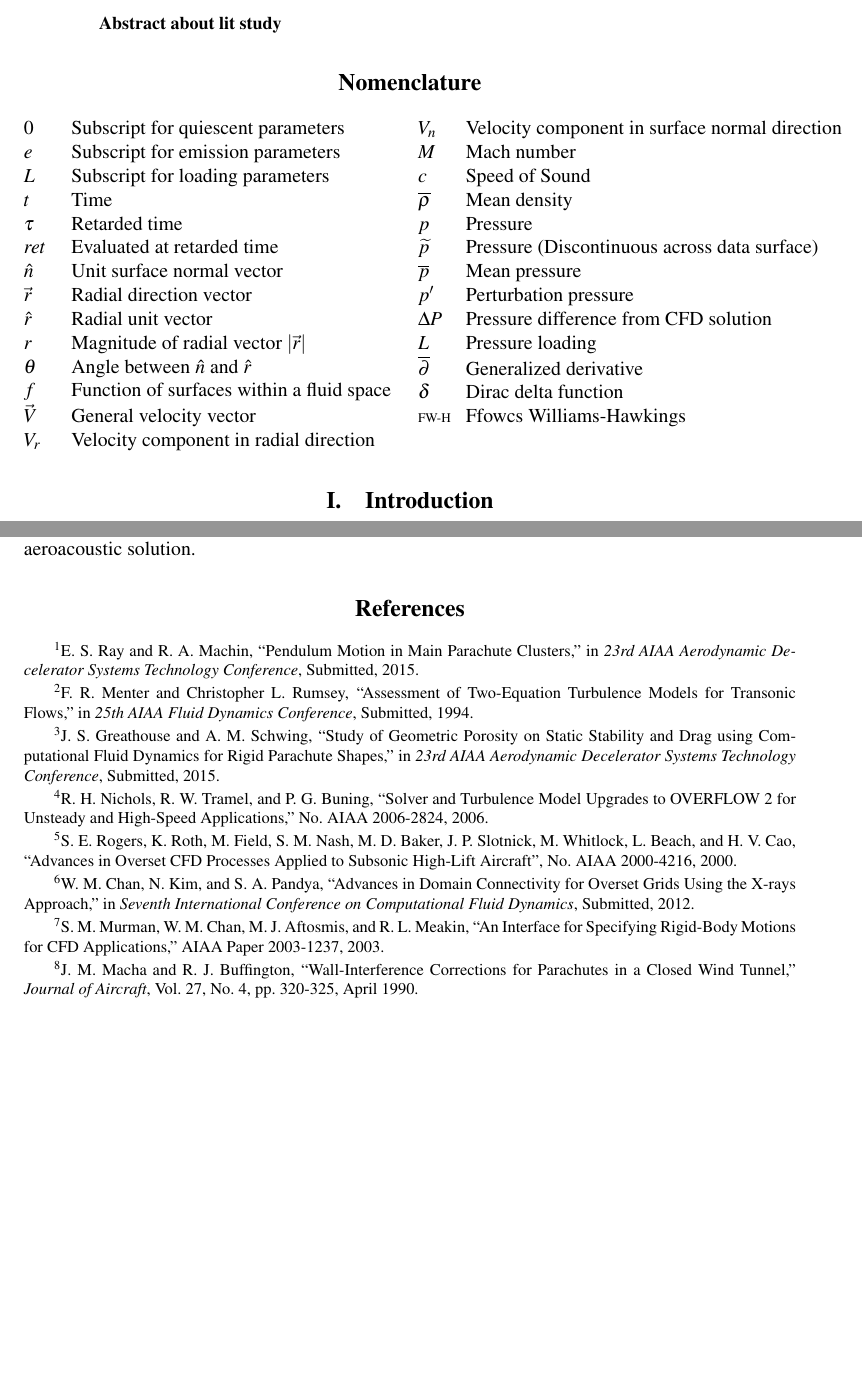
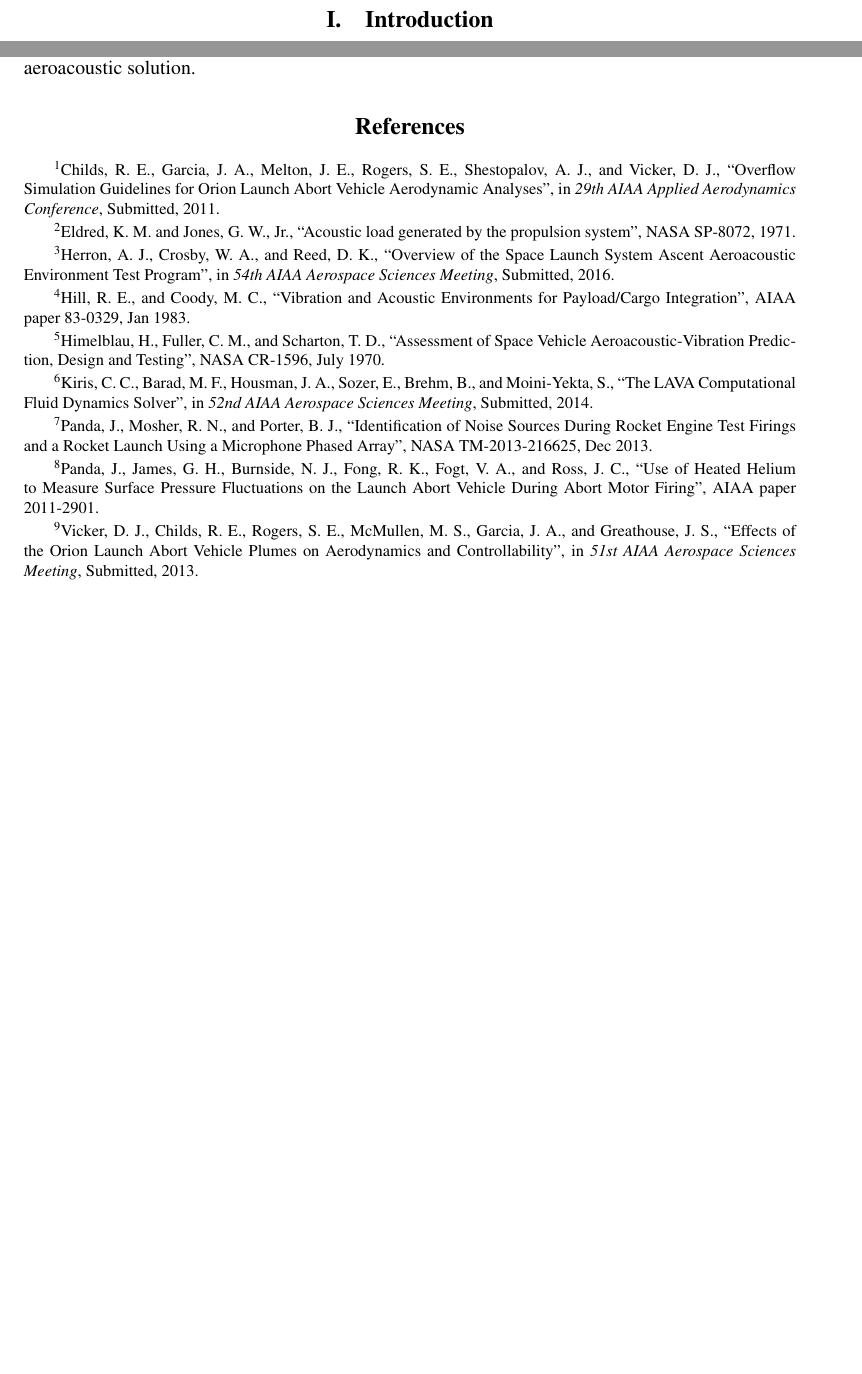
Before and after one commit to lhalstro/mae298_aeroacoustics, a LaTeX paper (FinalProject/writeup/MAE298_LHalstrom_Final_AscentAeroacoustics.tex, which reads FinalProject/writeup/aiaa-tc.cls): two parts of pages 1 and 3 of 3 before the commit and two parts of pages 2 and 3 of 3 after it, joined at a grey line, cut at the place of the change, the shorter picture padded with empty space. Compiled offline with pdfLaTeX.

Commit message:
centered title, got some references

```diff
--- a/FinalProject/writeup/MAE298_LHalstrom_Final_AscentAeroacoustics.tex
+++ b/FinalProject/writeup/MAE298_LHalstrom_Final_AscentAeroacoustics.tex
@@ -30,7 +30,8 @@
 
 
 
-  \title{MAE 298 Aeroacoustics -- Final Project \\ Aeroacoustics of Aerospace Vehicles During Launch and Ascent}
+  \title{MAE 298 Aeroacoustics -- Final Project \\ Review of Techniques for Predicting Aeroacoustics of Aerospace Vehicles During Launch, Ascent, and Abort}
+
 
 \author{
   Logan D. Halstrom \\
@@ -52,56 +53,64 @@
 
 \maketitle
 
+
+% % %%%%%%%%%%%%%%%%%%%%%%%%%%%%%%%%%%%%%%%%%%%%%%%%%%%%%%%%%%%%%%%%%%%%%%%%
+% \begin{abstract}
+
+% Abstract about lit study
+
+% \end{abstract}
+
+
+
+
+
 % %%%%%%%%%%%%%%%%%%%%%%%%%%%%%%%%%%%%%%%%%%%%%%%%%%%%%%%%%%%%%%%%%%%%%%%%
-\begin{abstract}
+% \section*{Nomenclature}
 
-Abstract about lit study
+% \begin{multicols}{2}
 
-\end{abstract}
-
-%%%%%%%%%%%%%%%%%%%%%%%%%%%%%%%%%%%%%%%%%%%%%%%%%%%%%%%%%%%%%%%%%%%%%%%%
-\section*{Nomenclature}
-
-\begin{multicols}{2}
-
-\begin{tabbing}
-  XXX \= \kill% this line sets tab stop
-  $0$                 \> Subscript for quiescent parameters \\
-  $e$                 \> Subscript for emission parameters \\
-  $L$                 \> Subscript for loading parameters \\
-  $t$                 \> Time \\
-  $\tau$              \> Retarded time \\
-  $ret$               \> Evaluated at retarded time \\
-  $\hat{n}$           \> Unit surface normal vector \\
-  $\vec{r}$           \> Radial direction vector \\
-  $\hat{r}$           \> Radial unit vector \\
-  $r$                 \> Magnitude of radial vector $|\vec{r}|$ \\
-  $\theta$            \> Angle between $\hat{n}$ and $\hat{r}$ \\
-  $f$                 \> Function of surfaces within a fluid space \\
-  $\vec{V}$           \> General velocity vector \\
-  $V_r$               \> Velocity component in radial direction \\
-  $V_n$               \> Velocity component in surface normal direction \\
-  $M$                 \> Mach number \\
-  $c$                 \> Speed of Sound\\
-  $\overline{\rho}$   \> Mean density \\
-  $p$                 \> Pressure  \\
-  $\widetilde{p}$     \> Pressure (Discontinuous across data surface)  \\
-  $\overline{p}$      \> Mean pressure \\
-  $p'$                \> Perturbation pressure \\
-  $\Delta P$          \> Pressure difference from CFD solution \\
-  $L$                 \> Pressure loading \\
-  $\overline{\partial}$ \> Generalized derivative \\
-  $\delta$            \> Dirac delta function \\
-  \scriptsize{FW-H}   \> Ffowcs Williams-Hawkings\\
+% \begin{tabbing}
+%   XXX \= \kill% this line sets tab stop
+%   $0$                 \> Subscript for quiescent parameters \\
+%   $e$                 \> Subscript for emission parameters \\
+%   $L$                 \> Subscript for loading parameters \\
+%   $t$                 \> Time \\
+%   $\tau$              \> Retarded time \\
+%   $ret$               \> Evaluated at retarded time \\
+%   $\hat{n}$           \> Unit surface normal vector \\
+%   $\vec{r}$           \> Radial direction vector \\
+%   $\hat{r}$           \> Radial unit vector \\
+%   $r$                 \> Magnitude of radial vector $|\vec{r}|$ \\
+%   $\theta$            \> Angle between $\hat{n}$ and $\hat{r}$ \\
+%   $f$                 \> Function of surfaces within a fluid space \\
+%   $\vec{V}$           \> General velocity vector \\
+%   $V_r$               \> Velocity component in radial direction \\
+%   $V_n$               \> Velocity component in surface normal direction \\
+%   $M$                 \> Mach number \\
+%   $c$                 \> Speed of Sound\\
+%   $\overline{\rho}$   \> Mean density \\
+%   $p$                 \> Pressure  \\
+%   $\widetilde{p}$     \> Pressure (Discontinuous across data surface)  \\
+%   $\overline{p}$      \> Mean pressure \\
+%   $p'$                \> Perturbation pressure \\
+%   $\Delta P$          \> Pressure difference from CFD solution \\
+%   $L$                 \> Pressure loading \\
+%   $\overline{\partial}$ \> Generalized derivative \\
+%   $\delta$            \> Dirac delta function \\
+%   \scriptsize{FW-H}   \> Ffowcs Williams-Hawkings\\
 
 
 
 
 
 
-\end{tabbing}
+% \end{tabbing}
 
-\end{multicols}
+% \end{multicols}
+
+
+
 
 %%%%%%%%%%%%%%%%%%%%%%%%%%%%%%%%%%%%%%%%%%%%%%%%%%%%%%%%%%%%%%%%%%%%%%%%
 \section{Introduction} %%%%%%%%%%%%%%%%%%%%%%%%%%%%%%%%%%%%
@@ -193,29 +202,60 @@ We have now completed the derivation of an aeroacoustic equation describing the
 \begin{thebibliography}{9}% maximum number of references (for label width)
 %%%%%%%%%%%%%%%%%%%%%%%%%%%%%%%%%%%%%%%%%%%%%%%%%%%%%%%%%%%%%%%%%%%%%%%%
 
- \bibitem{ray:15}
- E. S. Ray and R. A. Machin, ``Pendulum Motion in Main Parachute Clusters,'' in {\it 23rd AIAA Aerodynamic Decelerator Systems Technology Conference}, Submitted, 2015.
+\bibitem{OverflowOrionAbortGuidelines}
+Childs, R. E., Garcia, J. A., Melton, J. E., Rogers, S. E., Shestopalov, A. J., and Vicker, D. J., ``Overflow Simulation Guidelines for Orion Launch
+Abort Vehicle Aerodynamic Analyses'', in {\it 29th AIAA Applied Aerodynamics Conference}, Submitted, 2011.
 
- \bibitem{menter_sst}
- F. R. Menter and Christopher L. Rumsey, ``Assessment of Two-Equation Turbulence Models for Transonic Flows,'' in {\it 25th AIAA Fluid Dynamics Conference}, Submitted, 1994.
+\bibitem{AcousticPropulsionLoads}
+Eldred, K. M. and Jones, G. W., Jr., ``Acoustic load generated by the propulsion system'', NASA SP-8072, 1971.
 
- \bibitem{schwing15}
- J. S. Greathouse and A. M. Schwing, ``Study of Geometric Porosity on Static Stability and Drag using Computational Fluid Dynamics for Rigid Parachute Shapes,'' in {\it 23rd AIAA Aerodynamic Decelerator Systems Technology Conference}, Submitted, 2015.
+\bibitem{SLSAscentWTT}
+Herron, A. J., Crosby, W. A., and Reed, D. K., ``Overview of the Space Launch System Ascent Aeroacoustic Environment Test Program'', in {\it 54th AIAA Aerospace Sciences Meeting}, Submitted, 2016.
 
- \bibitem{overflow}
- R. H. Nichols, R. W. Tramel, and P. G. Buning, “Solver and Turbulence Model Upgrades to OVERFLOW 2 for Unsteady and High-Speed Applications,” No. AIAA 2006-2824, 2006.
+\bibitem{ShuttlePayloadBayAcoustics}
+Hill, R. E., and Coody, M. C., ``Vibration and Acoustic Environments for Payload/Cargo Integration'', AIAA paper 83-0329, Jan 1983.
 
- \bibitem{peg5}
- S. E. Rogers, K. Roth, M. Field, S. M. Nash, M. D. Baker, J. P. Slotnick, M. Whitlock, L. Beach, and H. V. Cao, ``Advances in Overset CFD Processes Applied to Subsonic High-Lift Aircraft'', No. AIAA 2000-4216, 2000.
+\bibitem{SpaceVehicleAeroacousticVibrationPrediction}
+Himelblau, H., Fuller, C. M., and Scharton, T. D., ``Assessment of Space Vehicle Aeroacoustic-Vibration Prediction, Design and Testing'', NASA CR-1596, July 1970.
 
- \bibitem{dcf}
- W. M. Chan, N. Kim, and S. A. Pandya, ``Advances in Domain Connectivity for Overset Grids Using the X-rays Approach,'' in {\it Seventh International Conference on Computational Fluid Dynamics}, Submitted, 2012.
+\bibitem{LAVA}
+Kiris, C. C., Barad, M. F., Housman, J. A., Sozer, E., Brehm, B., and Moini-Yekta, S.,  ``The LAVA Computational Fluid Dynamics Solver'', in {\it 52nd AIAA Aerospace Sciences Meeting}, Submitted, 2014.
 
- \bibitem{gmp}
- S. M. Murman, W. M. Chan, M. J. Aftosmis, and R. L. Meakin, ``An Interface for Specifying Rigid-Body Motions for CFD Applications,'' AIAA Paper 2003-1237, 2003.
+\bibitem{MicrophonePhasedArray}
+Panda, J., Mosher, R. N., and Porter, B. J., ``Identification of Noise Sources During Rocket Engine Test Firings and a Rocket Launch Using a Microphone Phased Array'', NASA TM-2013-216625, Dec 2013.
 
- \bibitem{blockage}
- J. M. Macha and R. J. Buffington, ``Wall-Interference Corrections for Parachutes in a Closed Wind Tunnel,'' {\it Journal of Aircraft}, Vol. 27, No. 4, pp. 320-325, April 1990.
+\bibitem{HeatedHeliumWTT}
+Panda, J., James, G. H., Burnside, N. J., Fong, R. K., Fogt, V. A., and Ross, J. C., ``Use of Heated Helium to Measure Surface Pressure Fluctuations on the Launch Abort Vehicle During Abort Motor Firing'', AIAA paper 2011-2901.
+
+\bibitem{OrionAbortPlumesControllability}
+Vicker, D. J., Childs, R. E., Rogers, S. E., McMullen, M. S., Garcia, J. A., and Greathouse, J. S.,  ``Effects of the Orion Launch Abort Vehicle Plumes on Aerodynamics and Controllability'', in {\it 51st AIAA Aerospace Sciences Meeting}, Submitted, 2013.
+
+
+
+
+ % \bibitem{ray:15}
+ % E. S. Ray and R. A. Machin, ``Pendulum Motion in Main Parachute Clusters,'' in {\it 23rd AIAA Aerodynamic Decelerator Systems Technology Conference}, Submitted, 2015.
+
+ % \bibitem{menter_sst}
+ % F. R. Menter and Christopher L. Rumsey, ``Assessment of Two-Equation Turbulence Models for Transonic Flows,'' in {\it 25th AIAA Fluid Dynamics Conference}, Submitted, 1994.
+
+ % \bibitem{schwing15}
+ % J. S. Greathouse and A. M. Schwing, ``Study of Geometric Porosity on Static Stability and Drag using Computational Fluid Dynamics for Rigid Parachute Shapes,'' in {\it 23rd AIAA Aerodynamic Decelerator Systems Technology Conference}, Submitted, 2015.
+
+ % \bibitem{overflow}
+ % R. H. Nichols, R. W. Tramel, and P. G. Buning, “Solver and Turbulence Model Upgrades to OVERFLOW 2 for Unsteady and High-Speed Applications,” No. AIAA 2006-2824, 2006.
+
+ % \bibitem{peg5}
+ % S. E. Rogers, K. Roth, M. Field, S. M. Nash, M. D. Baker, J. P. Slotnick, M. Whitlock, L. Beach, and H. V. Cao, ``Advances in Overset CFD Processes Applied to Subsonic High-Lift Aircraft'', No. AIAA 2000-4216, 2000.
+
+ % \bibitem{dcf}
+ % W. M. Chan, N. Kim, and S. A. Pandya, ``Advances in Domain Connectivity for Overset Grids Using the X-rays Approach,'' in {\it Seventh International Conference on Computational Fluid Dynamics}, Submitted, 2012.
+
+ % \bibitem{gmp}
+ % S. M. Murman, W. M. Chan, M. J. Aftosmis, and R. L. Meakin, ``An Interface for Specifying Rigid-Body Motions for CFD Applications,'' AIAA Paper 2003-1237, 2003.
+
+ % \bibitem{blockage}
+ % J. M. Macha and R. J. Buffington, ``Wall-Interference Corrections for Parachutes in a Closed Wind Tunnel,'' {\it Journal of Aircraft}, Vol. 27, No. 4, pp. 320-325, April 1990.
 
 
 
--- a/FinalProject/writeup/aiaa-tc.cls
+++ b/FinalProject/writeup/aiaa-tc.cls
@@ -291,7 +291,7 @@
  }
 \else
  \def\@maketitle{%
-  \newpage
+  % \newpage
   \null
   \begin{center}%
   \if@aiaa@handcarry
@@ -302,6 +302,7 @@
   \else
     \vskip\baselineskip
     \vskip1em
+    \vspace*{\fill} %fill above title to center vertically
   \fi
   \let \footnote \thanks
     {\LARGE\bfseries \@title \par}%
@@ -313,7 +314,10 @@
       \end{tabular}\par}%
   \end{center}%
   \par
-  \vskip 1.5ex}
+  \vskip 1.5ex
+  \vspace*{\fill} %fill below to center vertically
+  \newpage %Start rest of document on next page
+  }
 \fi
 \setlength\hfuzz{2pt}
 \fancyhf{}% clear defaults
```
Also changed, not shown: FinalProject/writeup/MAE298_LHalstrom_Final_AscentAeroacoustics.pdf.
